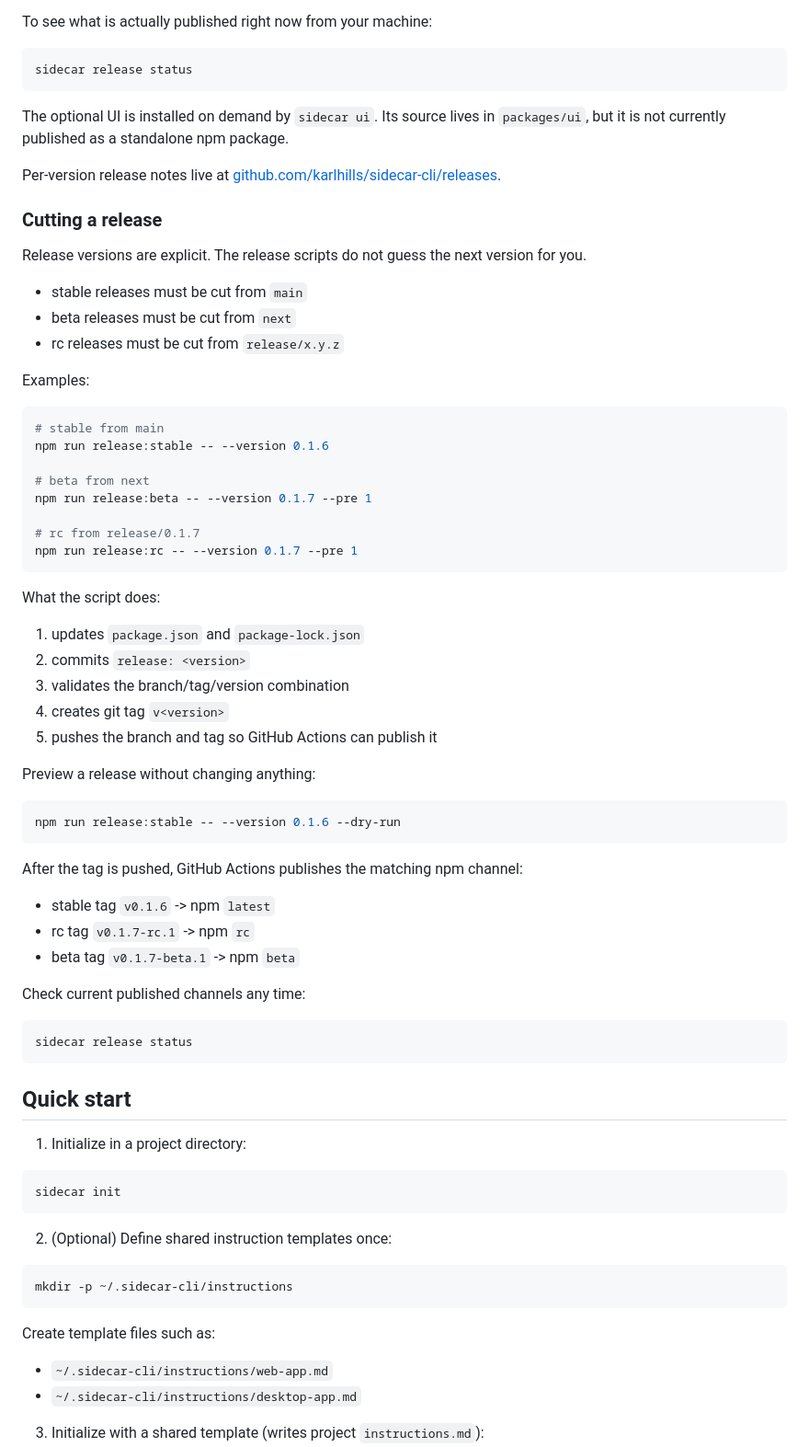
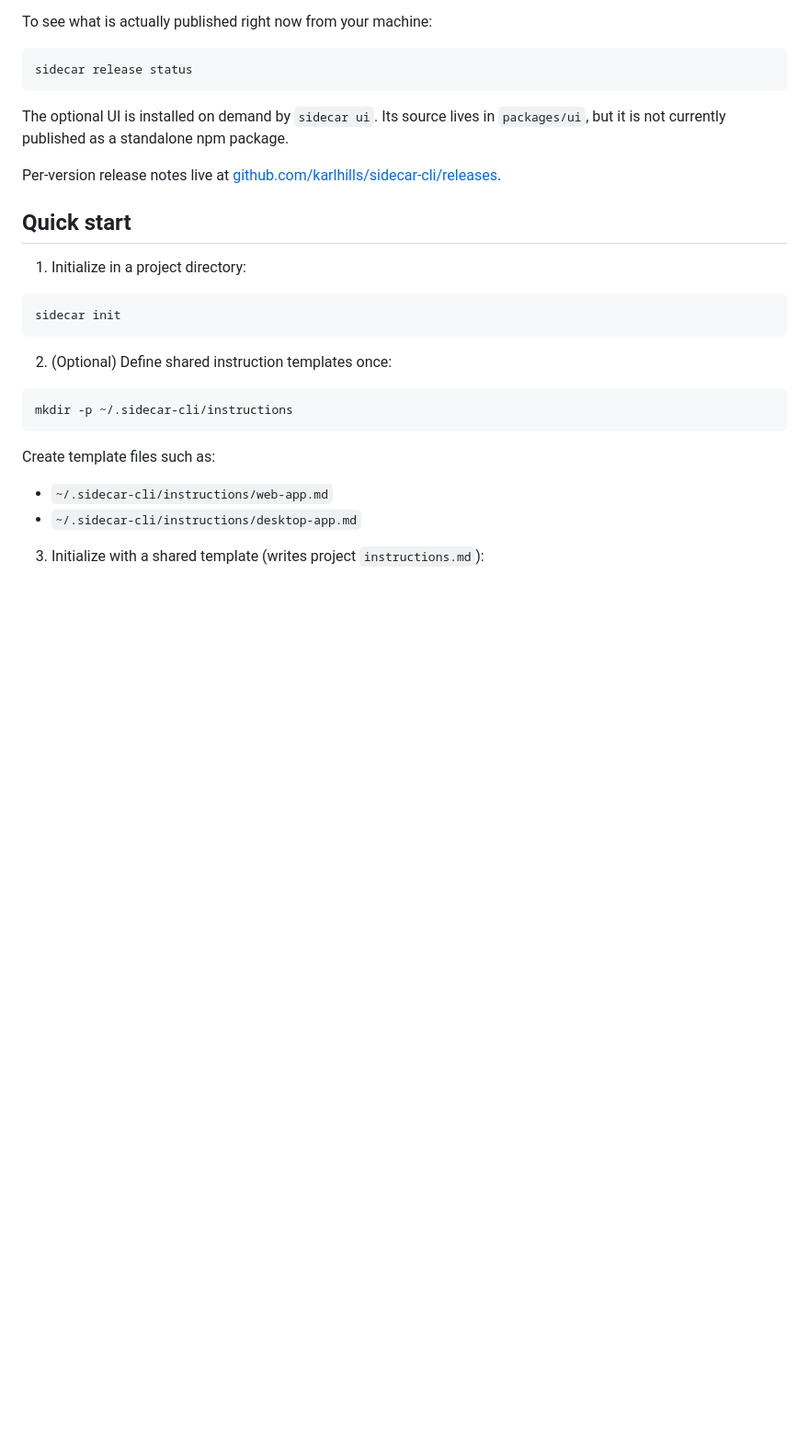
Before and after one commit to karlhills/sidecar-cli, a Markdown page: README.md, the part around the change. Shown at 92% size. GitHub-like rendering; blank space fills up the shorter version.

Commit message:
docs(readme): keep release runbook out of public README

````diff
--- a/README.md
+++ b/README.md
@@ -86,53 +86,6 @@ sidecar release status
 The optional UI is installed on demand by `sidecar ui`. Its source lives in `packages/ui`, but it is not currently published as a standalone npm package.
 
 Per-version release notes live at [github.com/karlhills/sidecar-cli/releases](https://github.com/karlhills/sidecar-cli/releases).
-
-### Cutting a release
-
-Release versions are explicit. The release scripts do not guess the next version for you.
-
-- stable releases must be cut from `main`
-- beta releases must be cut from `next`
-- rc releases must be cut from `release/x.y.z`
-
-Examples:
-
-```bash
-# stable from main
-npm run release:stable -- --version 0.1.6
-
-# beta from next
-npm run release:beta -- --version 0.1.7 --pre 1
-
-# rc from release/0.1.7
-npm run release:rc -- --version 0.1.7 --pre 1
-```
-
-What the script does:
-
-1. updates `package.json` and `package-lock.json`
-2. commits `release: <version>`
-3. validates the branch/tag/version combination
-4. creates git tag `v<version>`
-5. pushes the branch and tag so GitHub Actions can publish it
-
-Preview a release without changing anything:
-
-```bash
-npm run release:stable -- --version 0.1.6 --dry-run
-```
-
-After the tag is pushed, GitHub Actions publishes the matching npm channel:
-
-- stable tag `v0.1.6` -> npm `latest`
-- rc tag `v0.1.7-rc.1` -> npm `rc`
-- beta tag `v0.1.7-beta.1` -> npm `beta`
-
-Check current published channels any time:
-
-```bash
-sidecar release status
-```
 
 ## Quick start
 
````
